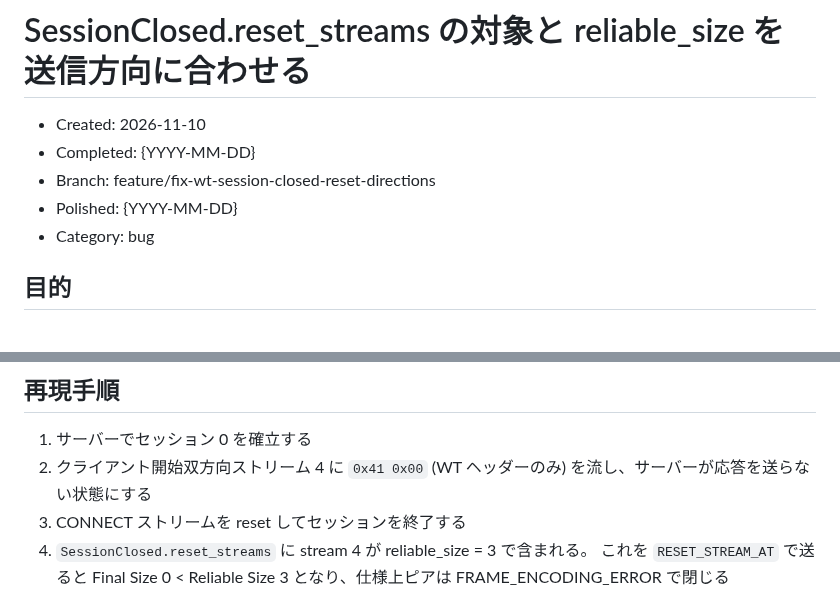
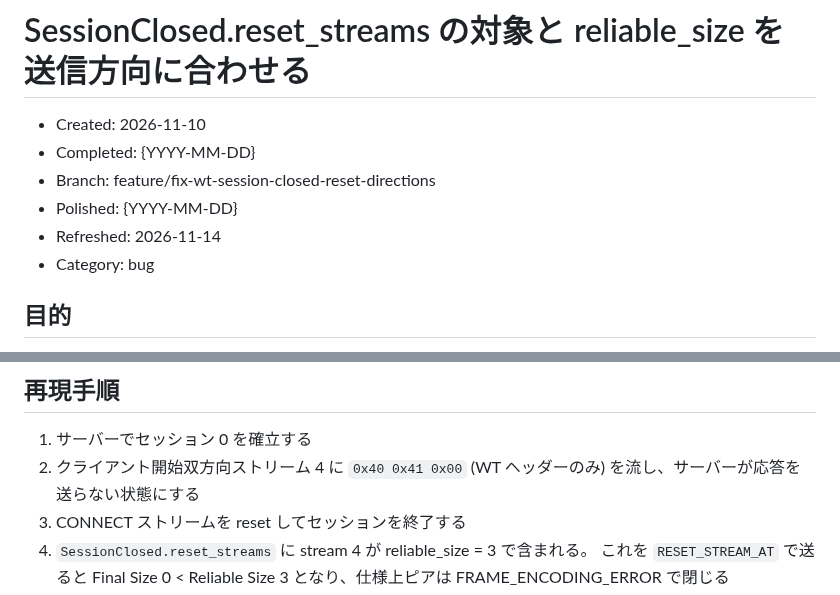
Before and after one commit to shiguredo/http3-rs, a Markdown page: issues/0235-bug-wt-session-closed-reset-directions.md, 2 parts joined by grey strips. Rendered like a GitHub page.

Commit message:
0235 refreshed 再現手順の WT ヘッダーバイト列を修正する

```diff
--- a/issues/0235-bug-wt-session-closed-reset-directions.md
+++ b/issues/0235-bug-wt-session-closed-reset-directions.md
@@ -4,6 +4,7 @@
 - Completed: {YYYY-MM-DD}
 - Branch: feature/fix-wt-session-closed-reset-directions
 - Polished: {YYYY-MM-DD}
+- Refreshed: 2026-11-14
 - Category: bug
 
 ## 目的
@@ -42,7 +43,7 @@ doc どおり実装しても接続エラーにならない API にする。
 ## 再現手順
 
 1. サーバーでセッション 0 を確立する
-2. クライアント開始双方向ストリーム 4 に `0x41 0x00` (WT ヘッダーのみ) を流し、サーバーが応答を送らない状態にする
+2. クライアント開始双方向ストリーム 4 に `0x40 0x41 0x00` (WT ヘッダーのみ) を流し、サーバーが応答を送らない状態にする
 3. CONNECT ストリームを reset してセッションを終了する
 4. `SessionClosed.reset_streams` に stream 4 が reliable_size = 3 で含まれる。
    これを `RESET_STREAM_AT` で送ると Final Size 0 < Reliable Size 3 となり、仕様上ピアは FRAME_ENCODING_ERROR で閉じる
```
